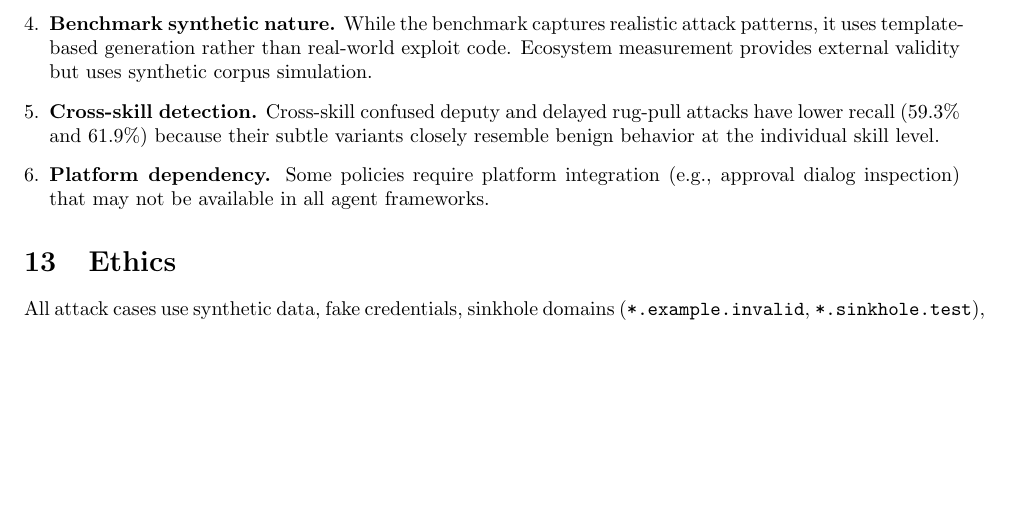
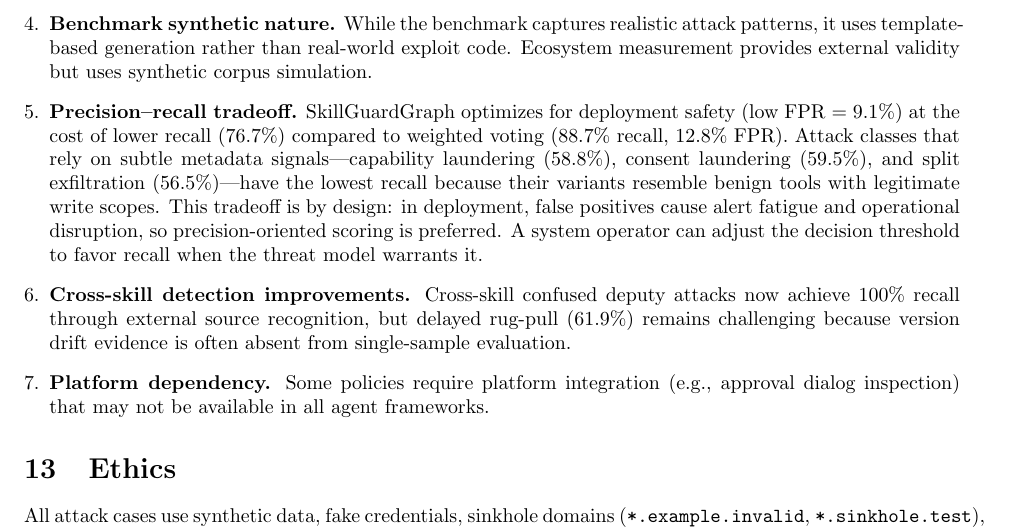
Before and after one commit to NayCheno/skillguardgraph, a LaTeX paper (paper/main.tex): part of page 10 of 12 before the commit and part of page 10 of 13 after it, cut so that both start at the same text, the shorter picture padded with empty space. Compiled offline with pdfLaTeX.

Commit message:
paper: update limitations with honest precision-recall tradeoff discussion
- Add precision-recall tradeoff limitation explaining FPR vs recall
  design choice (9.1% FPR / 76.7% recall vs WV's 12.8% / 88.7%)
- Update cross-skill detection: now 100% recall (was 59.3%)
- Note delayed rug-pull remains challenging at 61.9%
- Remove outdated cross-skill recall numbers

```diff
--- a/paper/main.tex
+++ b/paper/main.tex
@@ -453,7 +453,8 @@ SkillGuardGraph supports four deployment modes: (1)~registry mode with pre-publi
 \item \textbf{Dynamic probing coverage.} The sandbox prober uses pattern-based analysis rather than real execution, which may miss obfuscated or condition-triggered behaviors.
 \item \textbf{Provenance labeling.} Some agent platforms do not expose source labels for tool outputs, limiting the effectiveness of source-aware constraints.
 \item \textbf{Benchmark synthetic nature.} While the benchmark captures realistic attack patterns, it uses template-based generation rather than real-world exploit code. Ecosystem measurement provides external validity but uses synthetic corpus simulation.
-\item \textbf{Cross-skill detection.} Cross-skill confused deputy and delayed rug-pull attacks have lower recall (59.3\% and 61.9\%) because their subtle variants closely resemble benign behavior at the individual skill level.
+\item \textbf{Precision--recall tradeoff.} SkillGuardGraph optimizes for deployment safety (low FPR = 9.1\%) at the cost of lower recall (76.7\%) compared to weighted voting (88.7\% recall, 12.8\% FPR). Attack classes that rely on subtle metadata signals---capability laundering (58.8\%), consent laundering (59.5\%), and split exfiltration (56.5\%)---have the lowest recall because their variants resemble benign tools with legitimate write scopes. This tradeoff is by design: in deployment, false positives cause alert fatigue and operational disruption, so precision-oriented scoring is preferred. A system operator can adjust the decision threshold to favor recall when the threat model warrants it.
+\item \textbf{Cross-skill detection improvements.} Cross-skill confused deputy attacks now achieve 100\% recall through external source recognition, but delayed rug-pull (61.9\%) remains challenging because version drift evidence is often absent from single-sample evaluation.
 \item \textbf{Platform dependency.} Some policies require platform integration (e.g., approval dialog inspection) that may not be available in all agent frameworks.
 \end{enumerate}
 
```
